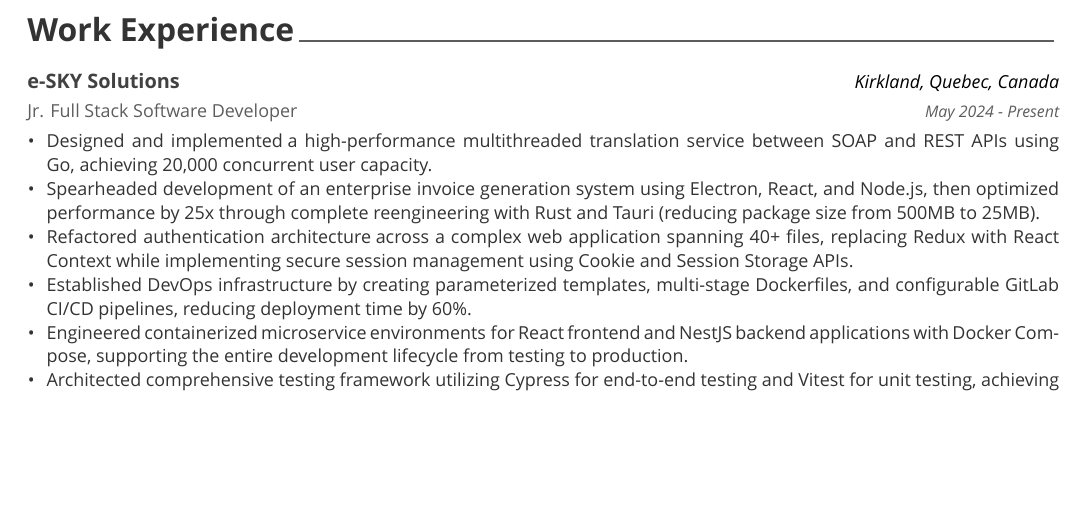
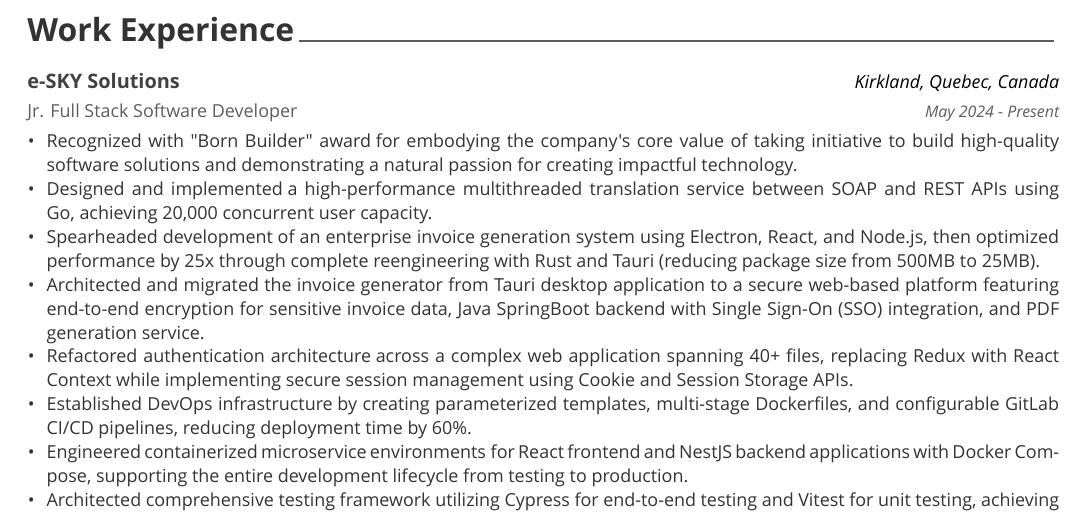
Before and after one commit to ad3ldev/ad3ldev, a LaTeX CV (resume.tex, which reads cv/experience.tex): part of page 1 of 2, cut so that both start at the same text, the shorter picture padded with empty space. Compiled offline with XeLaTeX; a missing font is replaced by an installed copy or a similar font.

Commit message:
new resume

```diff
--- a/cv/experience.tex
+++ b/cv/experience.tex
@@ -17,8 +17,10 @@
     {May 2024 - Present} % Date(s)
     {
       \begin{cvitems} % Description(s) of tasks/responsibilities
+        \item {Recognized with "Born Builder" award for embodying the company's core value of taking initiative to build high-quality software solutions and demonstrating a natural passion for creating impactful technology.}
         \item {Designed and implemented a high-performance multithreaded translation service between SOAP and REST APIs using Go, achieving 20,000 concurrent user capacity.}
         \item {Spearheaded development of an enterprise invoice generation system using Electron, React, and Node.js, then optimized performance by 25x through complete reengineering with Rust and Tauri (reducing package size from 500MB to 25MB).}
+        \item {Architected and migrated the invoice generator from Tauri desktop application to a secure web-based platform featuring end-to-end encryption for sensitive invoice data, Java SpringBoot backend with Single Sign-On (SSO) integration, and PDF generation service.}
         \item {Refactored authentication architecture across a complex web application spanning 40+ files, replacing Redux with React Context while implementing secure session management using Cookie and Session Storage APIs.}
         \item {Established DevOps infrastructure by creating parameterized templates, multi-stage Dockerfiles, and configurable GitLab CI/CD pipelines, reducing deployment time by 60\%.}
         \item {Engineered containerized microservice environments for React frontend and NestJS backend applications with Docker Compose, supporting the entire development lifecycle from testing to production.}
```
Also changed, not shown: resume.pdf.
